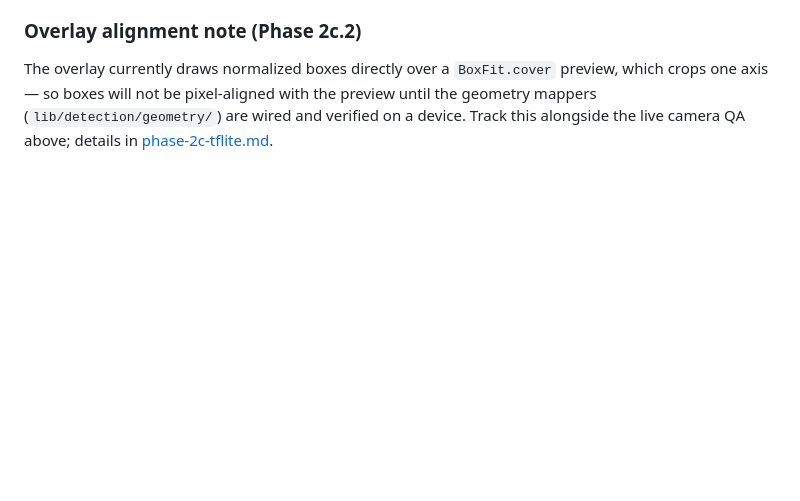
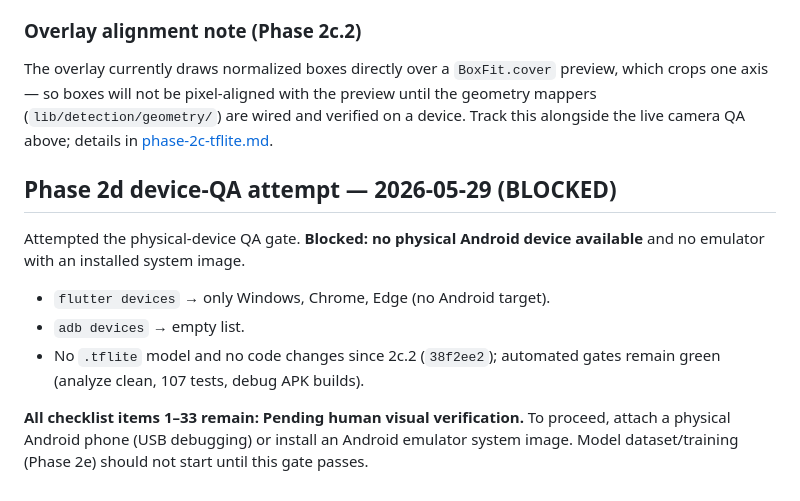
Before and after one commit to JuanPabloTorres/toy-vision-app, a Markdown page: .toyvision/manual-qa/phase-2a-camera.md, the part around the change. GitHub-like rendering; blank space fills up the shorter version.

Commit message:
docs: Phase 2d device-QA attempt blocked — no physical Android device
flutter devices shows only Windows/Chrome/Edge; adb devices empty; no emulator
system image installed. All on-device checklist items remain pending human
visual verification. No code changes; automated gates still green as of 38f2ee2.

Co-Authored-By: Claude Opus 4.7 (1M context) <noreply@anthropic.com>

```diff
--- a/.toyvision/manual-qa/phase-2a-camera.md
+++ b/.toyvision/manual-qa/phase-2a-camera.md
@@ -79,3 +79,18 @@ preview, which crops one axis — so boxes will not be pixel-aligned with the
 preview until the geometry mappers (`lib/detection/geometry/`) are wired and
 verified on a device. Track this alongside the live camera QA above; details in
 [phase-2c-tflite.md](phase-2c-tflite.md).
+
+## Phase 2d device-QA attempt — 2026-05-29 (BLOCKED)
+
+Attempted the physical-device QA gate. **Blocked: no physical Android device
+available** and no emulator with an installed system image.
+
+- `flutter devices` → only Windows, Chrome, Edge (no Android target).
+- `adb devices` → empty list.
+- No `.tflite` model and no code changes since 2c.2 (`38f2ee2`); automated gates
+  remain green (analyze clean, 107 tests, debug APK builds).
+
+**All checklist items 1–33 remain: Pending human visual verification.** To
+proceed, attach a physical Android phone (USB debugging) or install an Android
+emulator system image. Model dataset/training (Phase 2e) should not start until
+this gate passes.
```
